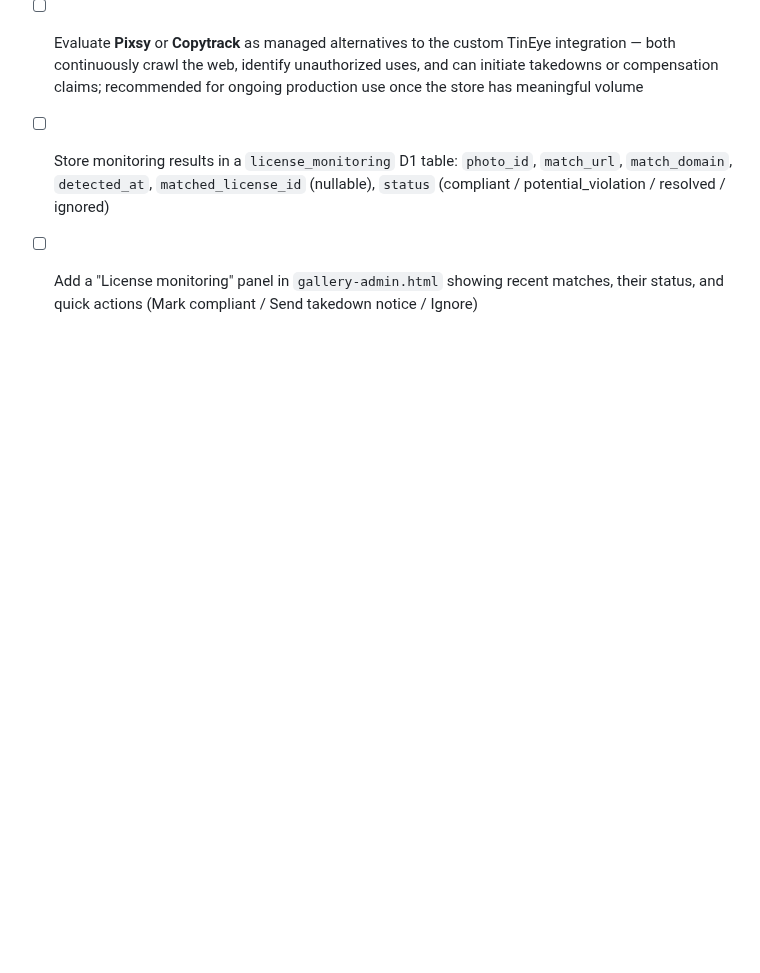
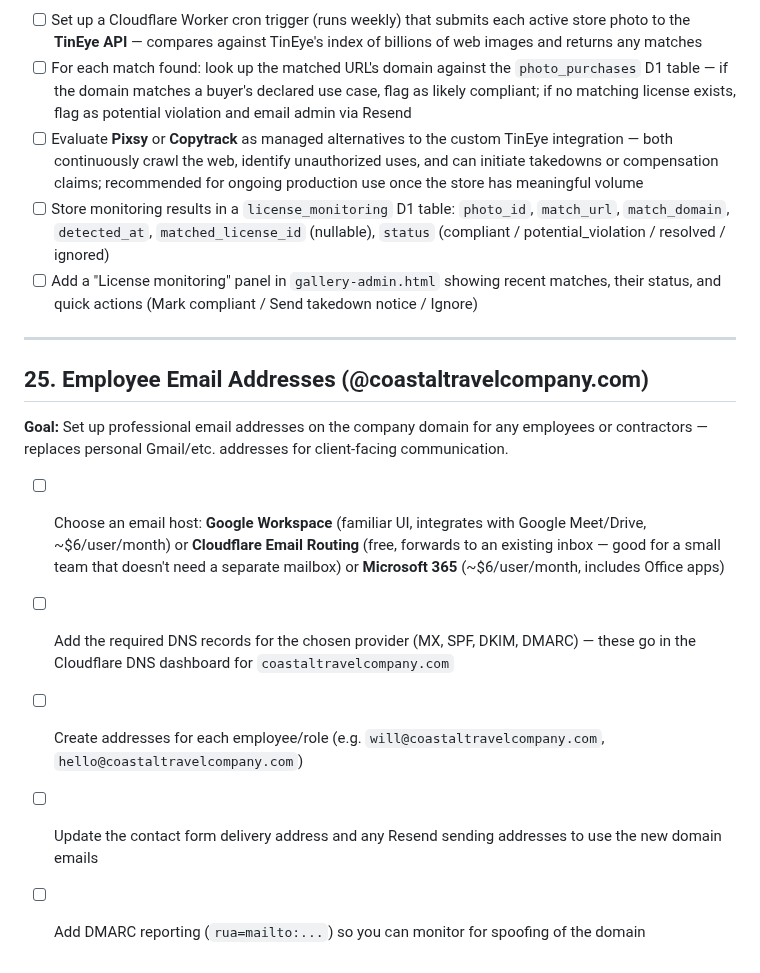
Before and after one commit to willcrain1/coastaltravelcompany, a Markdown page: TODO.md, the part around the change. Drawn GitHub-style; blank space fills up the shorter version.

Commit message:
Add TODO item 25: employee email addresses on company domain
https://claude.ai/code/session_01FPscrWTdpfvGFh4LGpo3gP

```diff
--- a/TODO.md
+++ b/TODO.md
@@ -571,3 +571,15 @@ Items are ordered: necessary website fixes first, then by highest revenue impact
 - [ ] Evaluate **Pixsy** or **Copytrack** as managed alternatives to the custom TinEye integration — both continuously crawl the web, identify unauthorized uses, and can initiate takedowns or compensation claims; recommended for ongoing production use once the store has meaningful volume
 - [ ] Store monitoring results in a `license_monitoring` D1 table: `photo_id`, `match_url`, `match_domain`, `detected_at`, `matched_license_id` (nullable), `status` (compliant / potential_violation / resolved / ignored)
 - [ ] Add a "License monitoring" panel in `gallery-admin.html` showing recent matches, their status, and quick actions (Mark compliant / Send takedown notice / Ignore)
+
+---
+
+## 25. Employee Email Addresses (@coastaltravelcompany.com)
+
+**Goal:** Set up professional email addresses on the company domain for any employees or contractors — replaces personal Gmail/etc. addresses for client-facing communication.
+
+- [ ] Choose an email host: **Google Workspace** (familiar UI, integrates with Google Meet/Drive, ~$6/user/month) or **Cloudflare Email Routing** (free, forwards to an existing inbox — good for a small team that doesn't need a separate mailbox) or **Microsoft 365** (~$6/user/month, includes Office apps)
+- [ ] Add the required DNS records for the chosen provider (MX, SPF, DKIM, DMARC) — these go in the Cloudflare DNS dashboard for `coastaltravelcompany.com`
+- [ ] Create addresses for each employee/role (e.g. `will@coastaltravelcompany.com`, `hello@coastaltravelcompany.com`)
+- [ ] Update the contact form delivery address and any Resend sending addresses to use the new domain emails
+- [ ] Add DMARC reporting (`rua=mailto:...`) so you can monitor for spoofing of the domain
```
